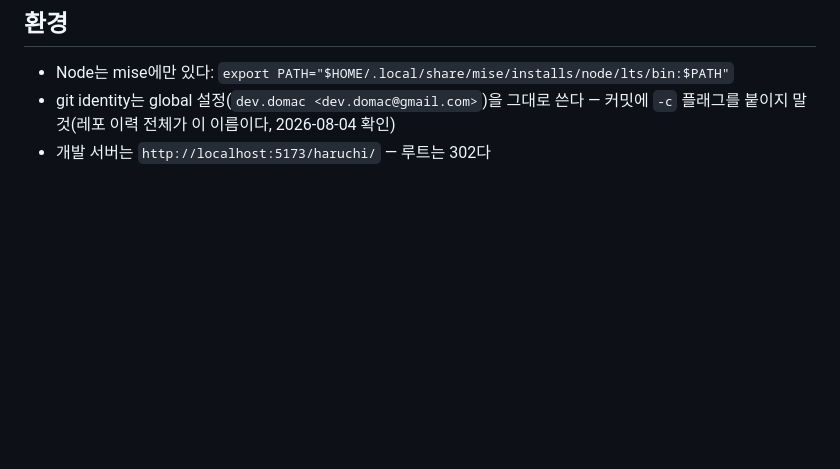
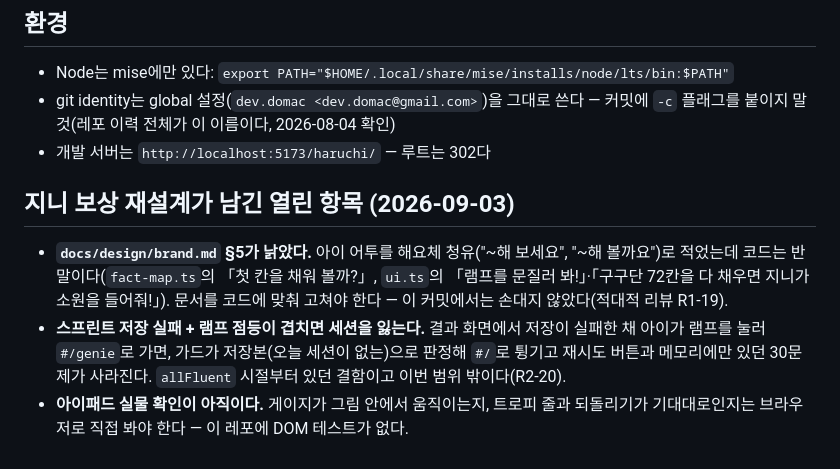
Before and after one commit to watson-develop/haruchi, a Markdown page: docs/superpowers/HANDOFF.md, the part around one of its changes. Drawn GitHub-style; blank space fills up the shorter version.

```diff
--- a/docs/superpowers/HANDOFF.md
+++ b/docs/superpowers/HANDOFF.md
@@ -1266,3 +1268,16 @@ Phase 3가 여기에 하나를 더했다(실은 반복이라 하나로 묶는다
 - Node는 mise에만 있다: `export PATH="$HOME/.local/share/mise/installs/node/lts/bin:$PATH"`
 - git identity는 global 설정(`dev.domac <dev.domac@gmail.com>`)을 그대로 쓴다 — 커밋에 `-c` 플래그를 붙이지 말 것(레포 이력 전체가 이 이름이다, 2026-08-04 확인)
 - 개발 서버는 `http://localhost:5173/haruchi/` — 루트는 302다
+
+## 지니 보상 재설계가 남긴 열린 항목 (2026-09-03)
+
+- **`docs/design/brand.md` §5가 낡았다.** 아이 어투를 해요체 청유("~해 보세요", "~해 볼까요")로
+  적었는데 코드는 반말이다(`fact-map.ts`의 「첫 칸을 채워 볼까?」, `ui.ts`의 「램프를 문질러
+  봐!」·「구구단 72칸을 다 채우면 지니가 소원을 들어줘!」). 문서를 코드에 맞춰 고쳐야 한다 —
+  이 커밋에서는 손대지 않았다(적대적 리뷰 R1-19).
+- **스프린트 저장 실패 + 램프 점등이 겹치면 세션을 잃는다.** 결과 화면에서 저장이 실패한 채
+  아이가 램프를 눌러 `#/genie`로 가면, 가드가 저장본(오늘 세션이 없는)으로 판정해 `#/`로
+  튕기고 재시도 버튼과 메모리에만 있던 30문제가 사라진다. `allFluent` 시절부터 있던 결함이고
+  이번 범위 밖이다(R2-20).
+- **아이패드 실물 확인이 아직이다.** 게이지가 그림 안에서 움직이는지, 트로피 줄과 되돌리기가
+  기대대로인지는 브라우저로 직접 봐야 한다 — 이 레포에 DOM 테스트가 없다.
```
Also changed, not shown: other parts of docs/superpowers/HANDOFF.md (+3 -1 lines), docs/PRD.md (+12 -5 lines), docs/design/mastery-rules-plain.md (+4 -1 lines).
